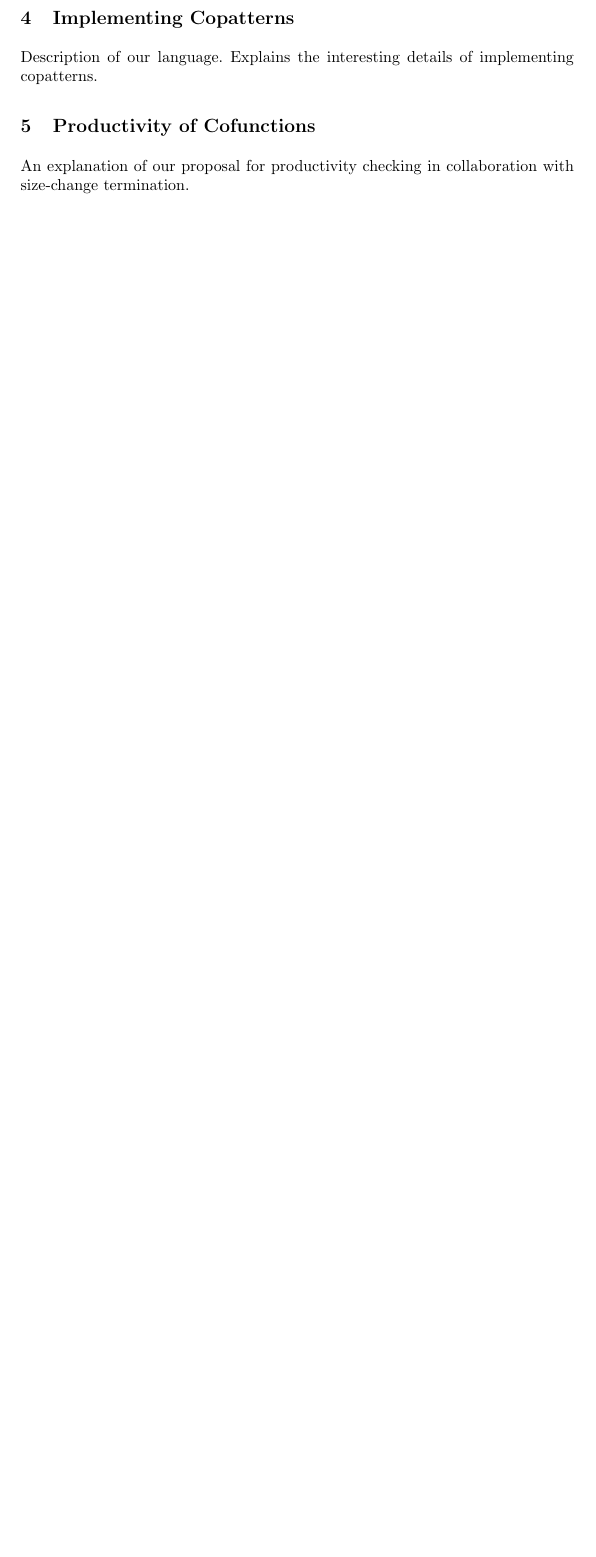
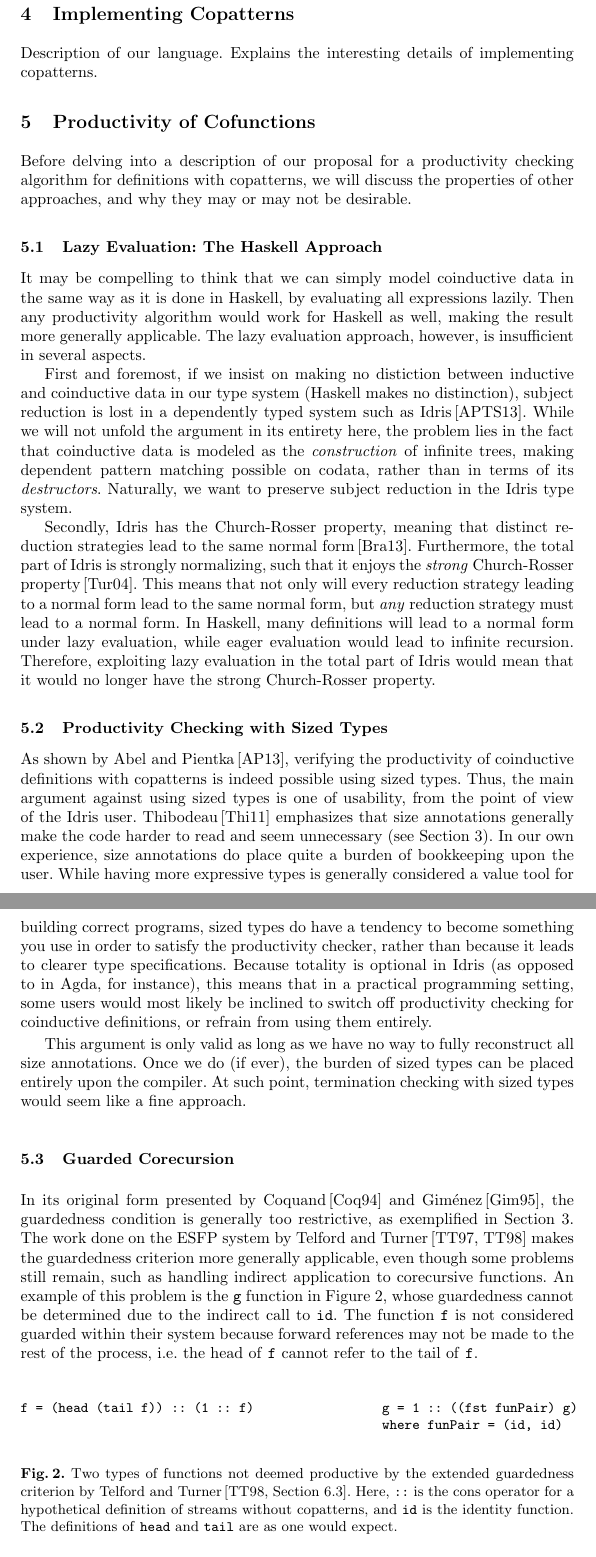
Before and after one commit to tdidriksen/copatterns, a LaTeX thesis (report/main.tex, which reads report/sections/productivity.tex): part of page 6 of 8 before the commit and two parts of pages 6 and 7 of 10 after it, the two joined at a grey line, cut so that both start at the same text, the shorter picture padded with empty space. Compiled offline with pdfLaTeX.

Commit message:
Added first half of productivity section.

```diff
--- a/report/sections/productivity.tex
+++ b/report/sections/productivity.tex
@@ -1,4 +1,27 @@
 %!TEX root = ../main.tex
 \section{Productivity of Cofunctions}
 \label{sec:productivity}
-An explanation of our proposal for productivity checking in collaboration with size-change termination.
+
+Before delving into a description of our proposal for a productivity checking algorithm for definitions with copatterns, we will discuss the properties of other approaches, and why they may or may not be desirable.
+
+\subsection{Lazy Evaluation: The Haskell Approach}
+It may be compelling to think that we can simply model coinductive data in the same way as it is done in Haskell, by evaluating all expressions lazily. Then any productivity algorithm would work for Haskell as well, making the result more generally applicable. The lazy evaluation approach, however, is insufficient in several aspects.
+
+First and foremost, if we insist on making no distiction between inductive and coinductive data in our type system (Haskell makes no distinction), subject reduction is lost in a dependently typed system such as Idris\,\citep{Abel13Copatterns}. While we will not unfold the argument in its entirety here, the problem lies in the fact that coinductive data is modeled as the \emph{construction} of infinite trees, making dependent pattern matching possible on codata, rather than in terms of its \emph{destructors}. Naturally, we want to preserve subject reduction in the Idris type system.
+
+Secondly, Idris has the Church-Rosser property, meaning that distinct reduction strategies lead to the same normal form\,\citep{BradyIdrisImpl13}. Furthermore, the total part of Idris is strongly normalizing, such that it enjoys the \emph{strong} Church-Rosser property\,\citep{Turner04totalfunctional}. This means that not only will every reduction strategy leading to a normal form lead to the same normal form, but \emph{any} reduction strategy must lead to a normal form. In Haskell, many definitions will lead to a normal form under lazy evaluation, while eager evaluation would lead to infinite recursion. Therefore, exploiting lazy evaluation in the total part of Idris would mean that it would no longer have the strong Church-Rosser property.
+
+\subsection{Productivity Checking with Sized Types}
+As shown by Abel and Pientka\,\citep{Abel13Wellfounded}, verifying the productivity of coinductive definitions with copatterns is indeed possible using sized types. Thus, the main argument against using sized types is one of usability, from the point of view of the Idris user. Thibodeau\,\citep{Thibodeau11} emphasizes that size annotations generally make the code harder to read and seem unnecessary (see Section \ref{sec:related_work}). In our own experience, size annotations do place quite a burden of bookkeeping upon the user. While having more expressive types is generally considered a value tool for building correct programs, sized types do have a tendency to become something you use in order to satisfy the productivity checker, rather than because it leads to clearer type specifications. Because totality is optional in Idris (as opposed to in Agda, for instance), this means that in a practical programming setting, some users would most likely be inclined to switch off productivity checking for coinductive definitions, or refrain from using them entirely.
+
+This argument is only valid as long as we have no way to fully reconstruct all size annotations. Once we do (if ever), the burden of sized types can be placed entirely upon the compiler. At such point, termination checking with sized types would seem like a fine approach.
+
+\subsection{Guarded Corecursion}
+In its original form presented by Coquand\,\citep{Coquand94} and Gim\'{e}nez\,\citep{Gimenez95}, the guardedness condition is generally too restrictive, as exemplified in Section \ref{sec:related_work}. The work done on the ESFP system by Telford and Turner\,\citep{Telford97ensuringstreams,Telford98ensuringthe} makes the guardedness criterion more generally applicable, even though some problems still remain, such as handling indirect application to corecursive functions. An example of this problem is the \texttt{g} function in Figure \ref{fig:TelfordTurnerProblems}, whose guardedness cannot be determined due to the indirect call to \texttt{id}. The function \texttt{f} is not considered guarded within their system because forward references may not be made to the rest of the process, i.e. the head of \texttt{f} cannot refer to the tail of \texttt{f}.
+
+\begin{figure}
+\begin{alltt}
+f = (head (tail f)) :: (1 :: f)                 g = 1 :: ((fst funPair) g)
+                                                where funPair = (id, id)
+\end{alltt}
+\caption{Two types of functions not deemed productive by the extended guardedness criterion by Telford and Turner\,\citep[Section 6.3]{Telford98ensuringthe}. Here, \texttt{::} is the cons operator for a hypothetical definition of streams without copatterns, and \texttt{id} is the identity function. The definitions of \texttt{head} and \texttt{tail} are as one would expect.}
```
Also changed, not shown: report/bibliography.bib (+10 -1 lines), report/main.tex (+1 -1 lines), report/sections/related_work.tex (+2 -2 lines), report/sections/productivity.tex (7 more changed lines).
